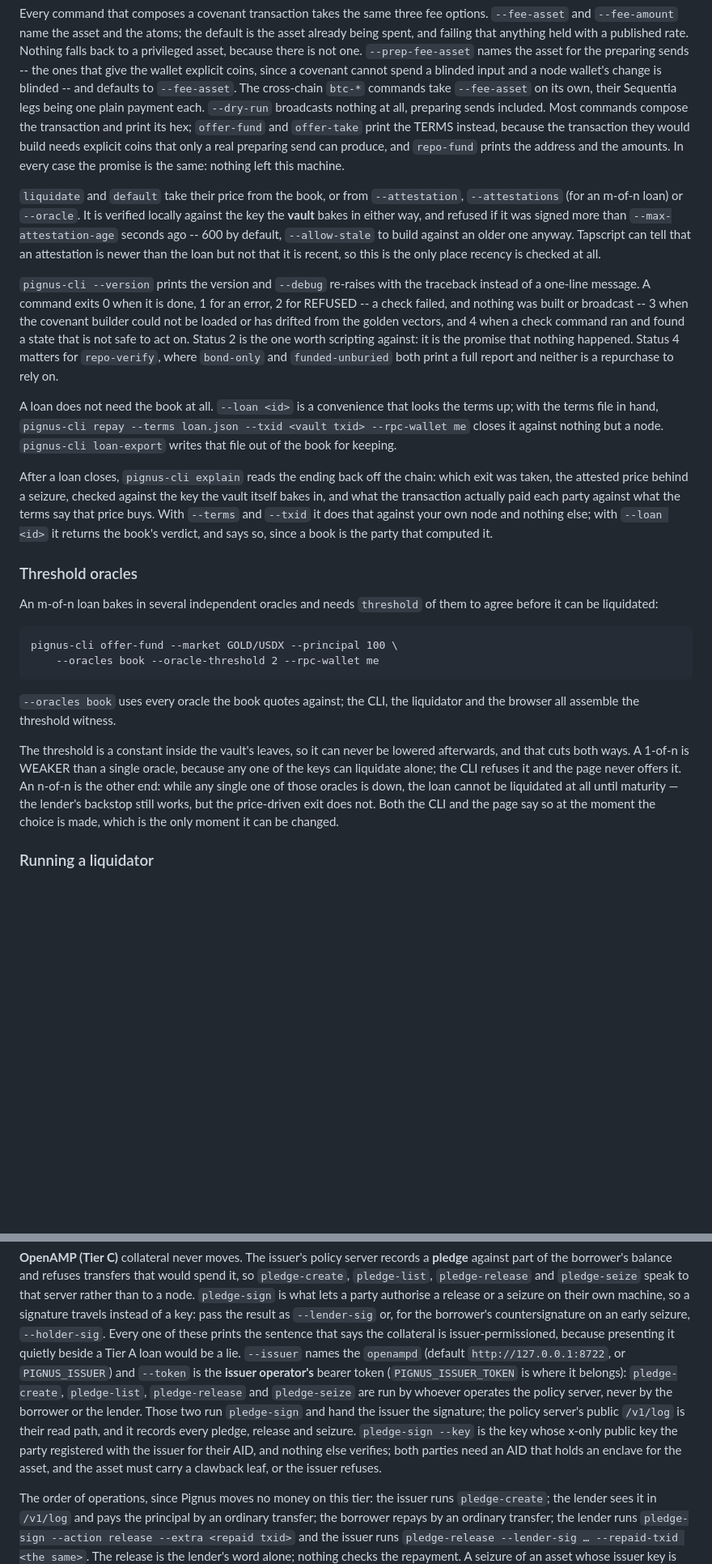
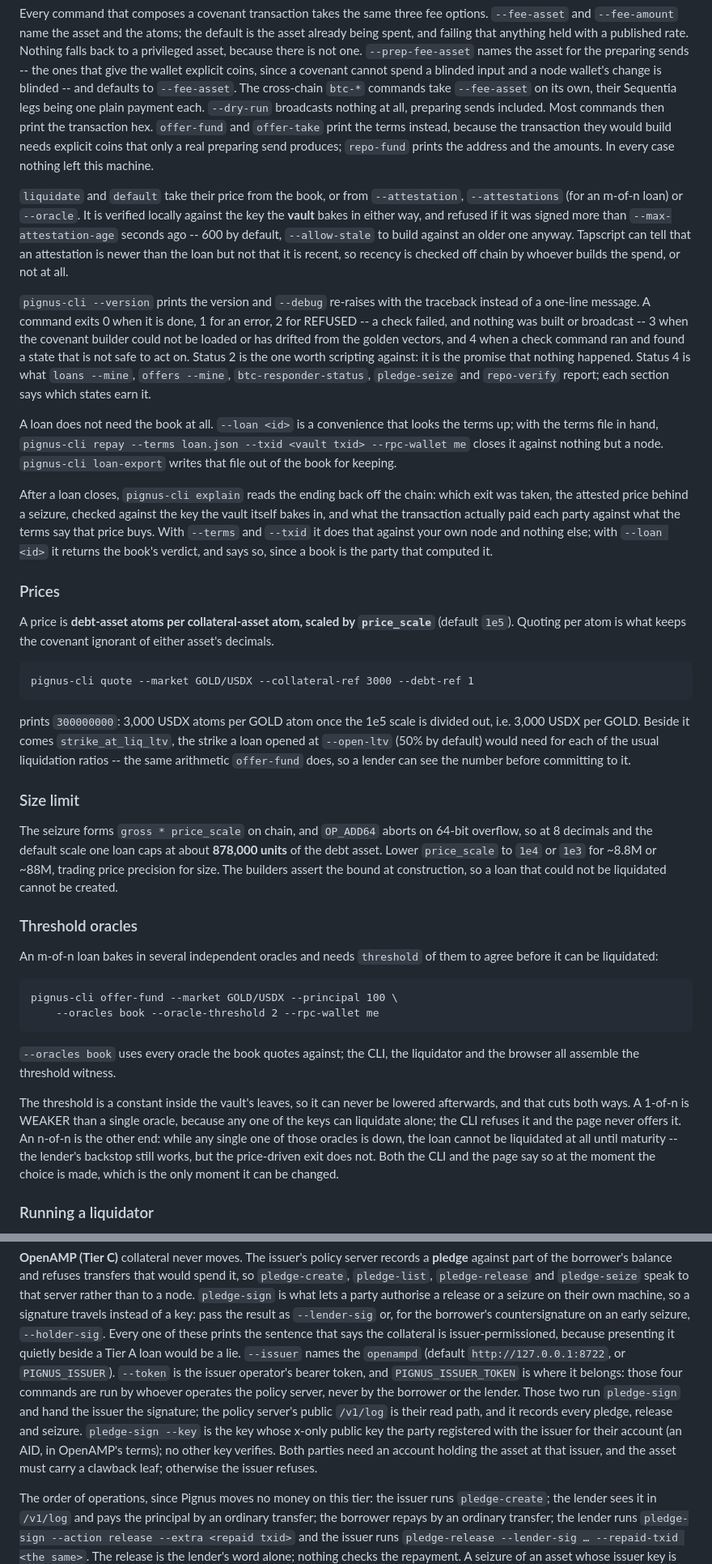
Before and after one commit to ConcatenaLabs/pignus, a Markdown page: README.md, 2 parts joined by grey strips. Shown at 81% size. GitHub-like rendering; blank space fills up the shorter version.

````diff
--- a/README.md
+++ b/README.md
@@ -281,12 +286,11 @@ one. `--prep-fee-asset` names the asset for the preparing sends -- the ones that
 give the wallet explicit coins, since a covenant cannot spend a blinded input
 and a node wallet's change is blinded -- and defaults to `--fee-asset`. The
 cross-chain `btc-*` commands take `--fee-asset` on its own, their Sequentia legs
-being one plain payment each. `--dry-run` broadcasts nothing at
-all, preparing sends included. Most commands compose the transaction and print
-its hex; `offer-fund` and `offer-take` print the TERMS instead, because the
-transaction they would build needs explicit coins that only a real preparing
-send can produce, and `repo-fund` prints the address and the amounts. In every
-case the promise is the same: nothing left this machine.
+being one plain payment each. `--dry-run` broadcasts nothing at all, preparing
+sends included. Most commands then print the transaction hex. `offer-fund` and
+`offer-take` print the terms instead, because the transaction they would build
+needs explicit coins that only a real preparing send produces; `repo-fund`
+prints the address and the amounts. In every case nothing left this machine.
 
 `liquidate` and `default` take their price from the book, or from
 `--attestation`, `--attestations` (for an m-of-n loan) or `--oracle`. It is
@@ -294,7 +298,7 @@ verified locally against the key the **vault** bakes in either way, and refused
 if it was signed more than `--max-attestation-age` seconds ago -- 600 by
 default, `--allow-stale` to build against an older one anyway. Tapscript can
 tell that an attestation is newer than the loan but not that it is recent, so
-this is the only place recency is checked at all.
+recency is checked off chain by whoever builds the spend, or not at all.
 
 `pignus-cli --version` prints the version and `--debug` re-raises with the
 traceback instead of a one-line message. A command exits 0 when it is done, 1
@@ -302,9 +306,9 @@ for an error, 2 for REFUSED -- a check failed, and nothing was built or
 broadcast -- 3 when the covenant builder could not be loaded or has drifted
 from the golden vectors, and 4 when a check command ran and found a state that
 is not safe to act on. Status 2 is the one worth scripting against: it is the
-promise that nothing happened. Status 4 matters for `repo-verify`, where
-`bond-only` and `funded-unburied` both print a full report and neither is a
-repurchase to rely on.
+promise that nothing happened. Status 4 is what `loans --mine`, `offers
+--mine`, `btc-responder-status`, `pledge-seize` and `repo-verify` report; each
+section says which states earn it.
 
 A loan does not need the book at all. `--loan <id>` is a convenience that looks
 the terms up; with the terms file in hand, `pignus-cli repay --terms loan.json
@@ -318,6 +322,30 @@ party against what the terms say that price buys. With `--terms` and `--txid`
 it does that against your own node and nothing else; with `--loan <id>` it
 returns the book's verdict, and says so, since a book is the party that
 computed it.
+
+### Prices
+
+A price is **debt-asset atoms per collateral-asset atom, scaled by
+`price_scale`** (default `1e5`). Quoting per atom is what keeps the covenant
+ignorant of either asset's decimals.
+
+```
+pignus-cli quote --market GOLD/USDX --collateral-ref 3000 --debt-ref 1
+```
+
+prints `300000000`: 3,000 USDX atoms per GOLD atom once the 1e5 scale is
+divided out, i.e. 3,000 USDX per GOLD. Beside it comes `strike_at_liq_ltv`, the
+strike a loan opened at `--open-ltv` (50% by default) would need for each of the
+usual liquidation ratios -- the same arithmetic `offer-fund` does, so a lender
+can see the number before committing to it.
+
+### Size limit
+
+The seizure forms `gross * price_scale` on chain, and `OP_ADD64` aborts on
+64-bit overflow, so at 8 decimals and the default scale one loan caps at about
+**878,000 units** of the debt asset. Lower `price_scale` to `1e4` or `1e3` for
+~8.8M or ~88M, trading price precision for size. The builders assert the bound
+at construction, so a loan that could not be liquidated cannot be created.
 
 ### Threshold oracles
 
@@ -336,7 +364,7 @@ The threshold is a constant inside the vault's leaves, so it can never be
 lowered afterwards, and that cuts both ways. A 1-of-n is WEAKER than a single
 oracle, because any one of the keys can liquidate alone; the CLI refuses it and
 the page never offers it. An n-of-n is the other end: while any single one of
-those oracles is down, the loan cannot be liquidated at all until maturity — the
+those oracles is down, the loan cannot be liquidated at all until maturity -- the
 lender's backstop still works, but the price-driven exit does not. Both the
 CLI and the page say so at the moment the choice is made, which is the only
 moment it can be changed.
@@ -634,16 +675,16 @@ signature travels instead of a key: pass the result as `--lender-sig` or, for
 the borrower's countersignature on an early seizure, `--holder-sig`. Every one
 of these prints the sentence that says the collateral is issuer-permissioned,
 because presenting it quietly beside a Tier A loan would be a lie. `--issuer`
-names the `openampd` (default `http://127.0.0.1:8722`, or `PIGNUS_ISSUER`) and
-`--token` is the **issuer operator's** bearer token (`PIGNUS_ISSUER_TOKEN` is
-where it belongs): `pledge-create`, `pledge-list`, `pledge-release` and
-`pledge-seize` are run by whoever operates the policy server, never by the
-borrower or the lender. Those two run `pledge-sign` and hand the issuer the
-signature; the policy server's public `/v1/log` is their read path, and it
-records every pledge, release and seizure. `pledge-sign --key` is the key
-whose x-only public key the party registered with the issuer for their AID,
-and nothing else verifies; both parties need an AID that holds an enclave for
-the asset, and the asset must carry a clawback leaf, or the issuer refuses.
+names the `openampd` (default `http://127.0.0.1:8722`, or `PIGNUS_ISSUER`).
+`--token` is the issuer operator's bearer token, and `PIGNUS_ISSUER_TOKEN` is
+where it belongs: those four commands are run by whoever operates the policy
+server, never by the borrower or the lender. Those two run `pledge-sign` and
+hand the issuer the signature; the policy server's public `/v1/log` is their
+read path, and it records every pledge, release and seizure. `pledge-sign
+--key` is the key whose x-only public key the party registered with the
+issuer for their account (an AID, in OpenAMP's terms); no other key verifies.
+Both parties need an account holding the asset at that issuer, and the asset
+must carry a clawback leaf; otherwise the issuer refuses.
 
 The order of operations, since Pignus moves no money on this tier: the issuer
 runs `pledge-create`; the lender sees it in `/v1/log` and pays the principal
````
Also changed, not shown: other parts of README.md (+127 -148 lines).
